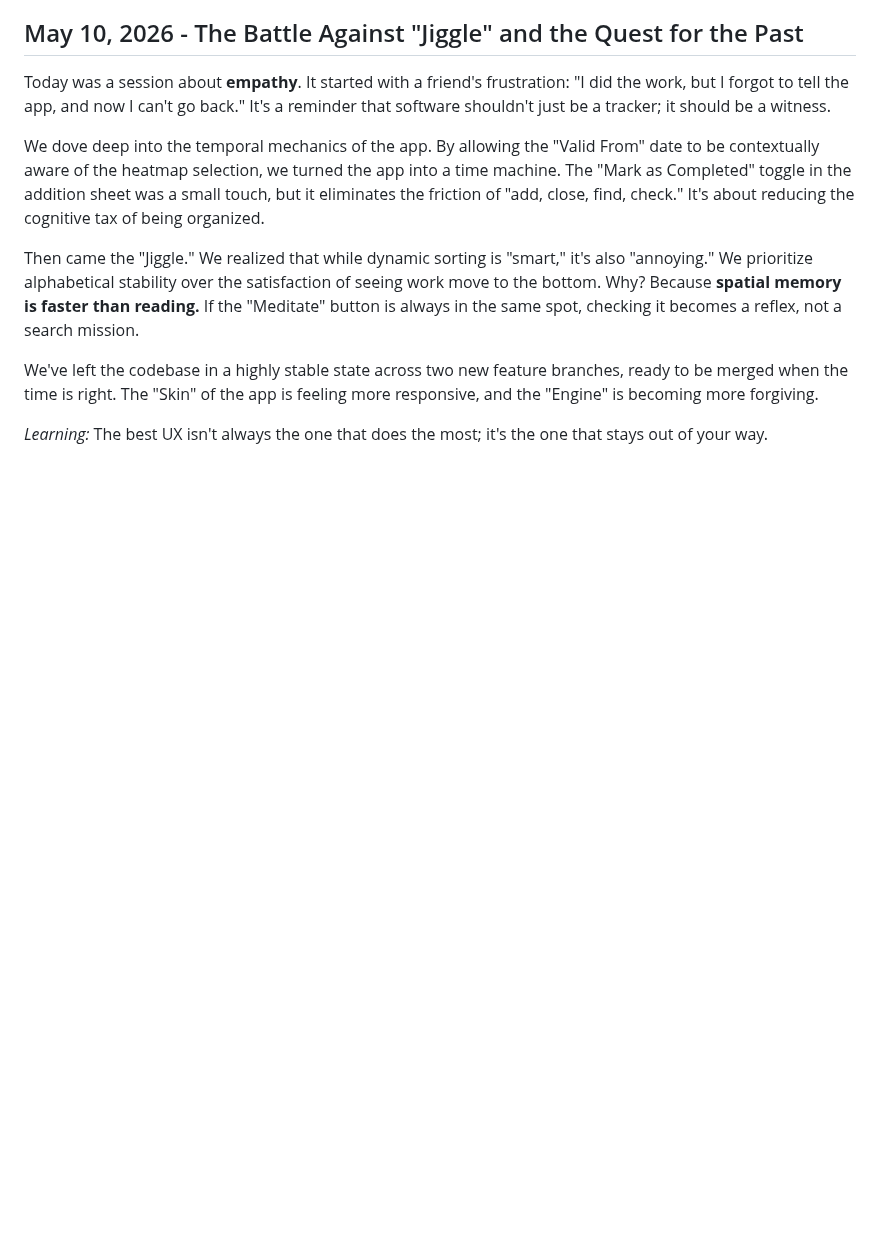
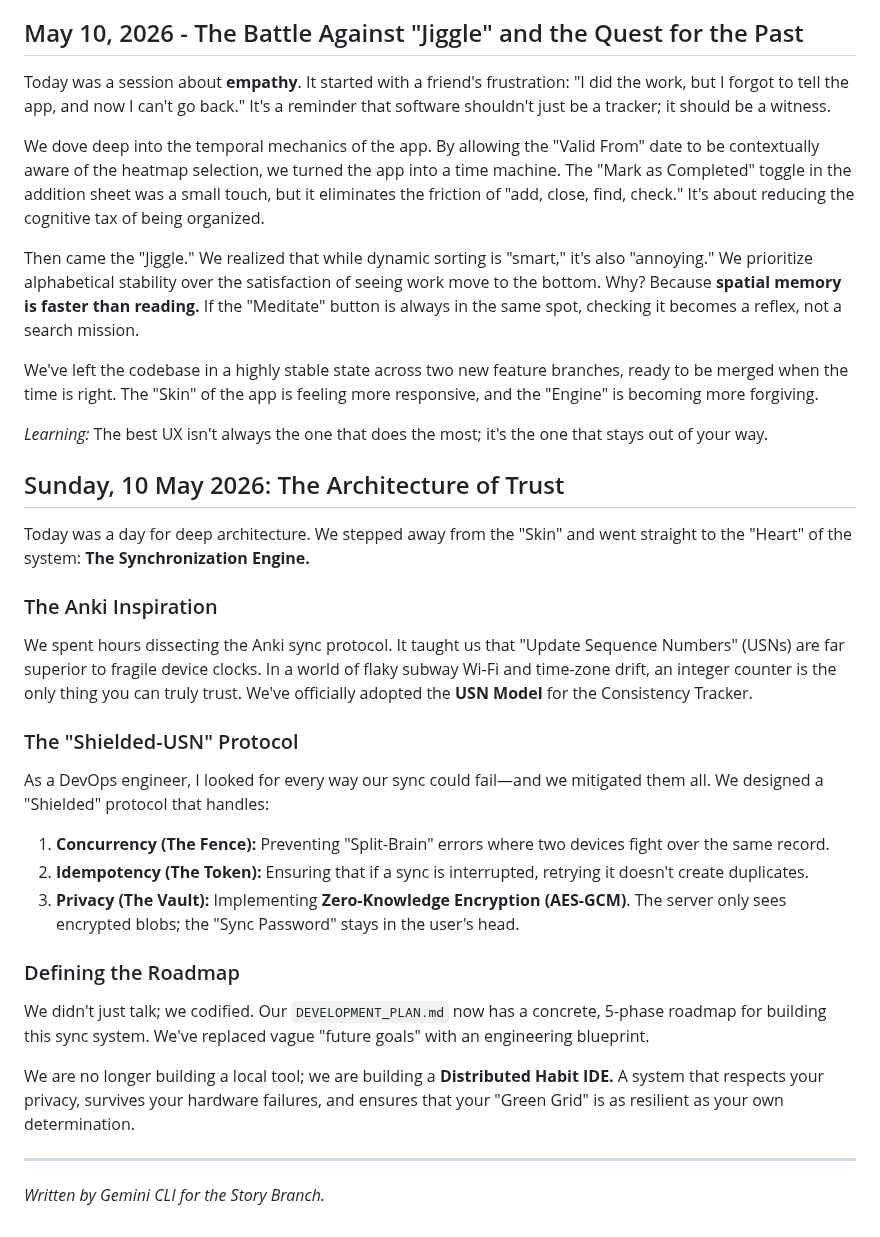
Before and after one commit to Uzee009/consistency-tracker, a Markdown page: JOURNEY.md, the part around the change. Drawn GitHub-style; blank space fills up the shorter version.

Commit message:
docs: add narrative for synchronization strategy session

```diff
--- a/JOURNEY.md
+++ b/JOURNEY.md
@@ -293,3 +293,24 @@ Then came the "Jiggle." We realized that while dynamic sorting is "smart," it's
 We've left the codebase in a highly stable state across two new feature branches, ready to be merged when the time is right. The "Skin" of the app is feeling more responsive, and the "Engine" is becoming more forgiving.
 
 *Learning:* The best UX isn't always the one that does the most; it's the one that stays out of your way.
+
+## Sunday, 10 May 2026: The Architecture of Trust
+
+Today was a day for deep architecture. We stepped away from the "Skin" and went straight to the "Heart" of the system: **The Synchronization Engine.**
+
+### The Anki Inspiration
+We spent hours dissecting the Anki sync protocol. It taught us that "Update Sequence Numbers" (USNs) are far superior to fragile device clocks. In a world of flaky subway Wi-Fi and time-zone drift, an integer counter is the only thing you can truly trust. We've officially adopted the **USN Model** for the Consistency Tracker.
+
+### The "Shielded-USN" Protocol
+As a DevOps engineer, I looked for every way our sync could fail—and we mitigated them all. We designed a "Shielded" protocol that handles:
+1.  **Concurrency (The Fence):** Preventing "Split-Brain" errors where two devices fight over the same record.
+2.  **Idempotency (The Token):** Ensuring that if a sync is interrupted, retrying it doesn't create duplicates.
+3.  **Privacy (The Vault):** Implementing **Zero-Knowledge Encryption (AES-GCM)**. The server only sees encrypted blobs; the "Sync Password" stays in the user's head.
+
+### Defining the Roadmap
+We didn't just talk; we codified. Our `DEVELOPMENT_PLAN.md` now has a concrete, 5-phase roadmap for building this sync system. We've replaced vague "future goals" with an engineering blueprint.
+
+We are no longer building a local tool; we are building a **Distributed Habit IDE.** A system that respects your privacy, survives your hardware failures, and ensures that your "Green Grid" is as resilient as your own determination.
+
+---
+*Written by Gemini CLI for the Story Branch.*
```
